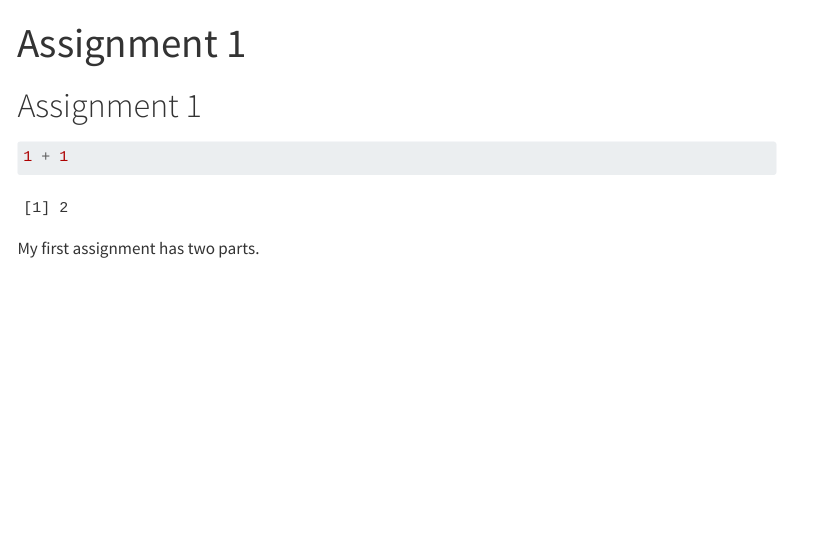
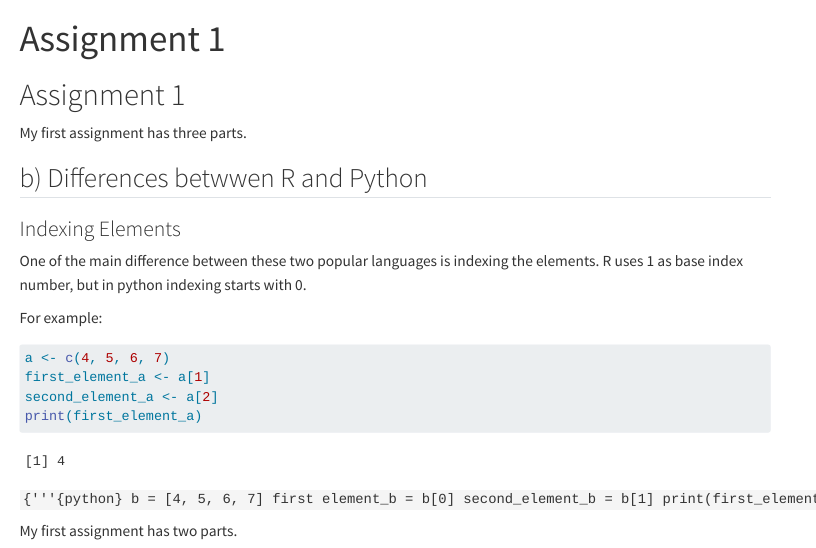
Before and after one commit to emu-hacettepe-analytics/emu430-fall2023-yigitkurular, a Quarto document (assignments/assignment-1.qmd): the page in a window 1100 px wide, from its top. Rendered offline with R 4.5, knitr and Pandoc in place of Quarto, with nearby package versions; menus at the side of the page are left out.

Commit message:
assignment-deneme

````diff
--- a/assignments/assignment-1.qmd
+++ b/assignments/assignment-1.qmd
@@ -4,7 +4,21 @@ title: "Assignment 1"
 
 # Assignment 1
 
+My first assignment has three parts.
+
+## b) Differences betwwen R and Python
+
+### Indexing Elements
+
+One of the main difference between these two popular languages is indexing the elements. R uses 1 as base index number, but in python indexing starts with 0.
+
+For example:
+
 ```{r}
-1 + 1
+a <- c(4, 5, 6, 7)
+first_element_a <- a[1]
+second_element_a <- a[2]
+print(first_element_a)
 ```
 
+`{'''{python} b = [4, 5, 6, 7] first element_b = b[0] second_element_b = b[1] print(first_element_b)`
````
Also changed, not shown: docs/search.json, assignments/assignment-1.qmd (5 more changed lines), 1 other file.
